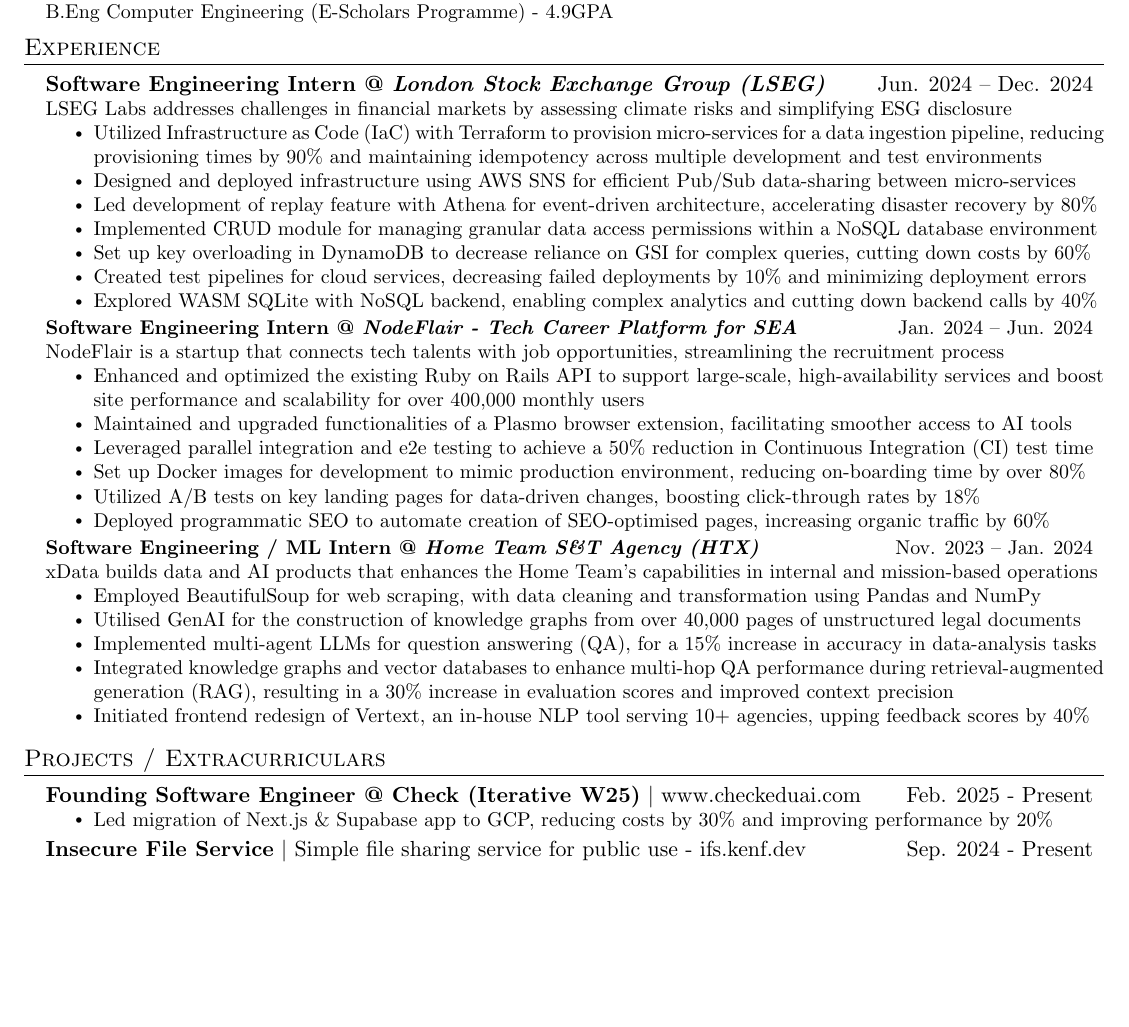
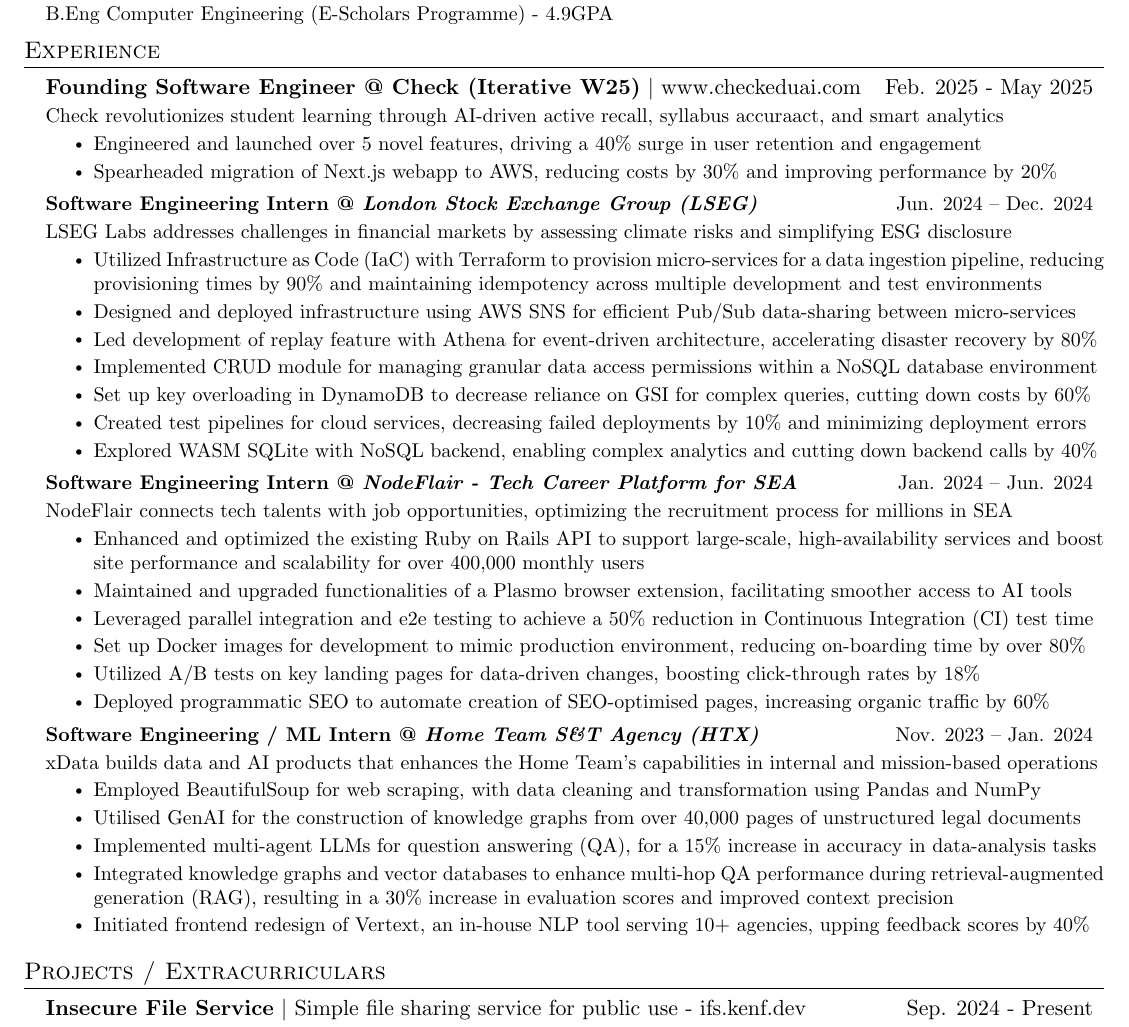
Before and after one commit to duckyfuz/resumes, a LaTeX CV (kennethgao_resume.tex): part of the page before the commit and part of page 1 of 2 after it, cut so that both start at the same text, the shorter picture padded with empty space. Compiled offline with pdfLaTeX.

Commit message:
move check into experiences

```diff
--- a/kennethgao_resume.tex
+++ b/kennethgao_resume.tex
@@ -28,6 +28,18 @@
 %-----------EXPERIENCE-----------
 \section{Experience}
   \resumeSubHeadingListStart
+    % \resumeSubheading{\textbf{Software Engineering Intern @ Binance}}{May 2025 - Present}
+    % \resumeDescription{Binance empowers users to trade, invest, and manage a cryptocurrencies seamlessly and securely on a global scale}
+    % \resumeItemListStart
+    %   \resumeItem{Interning under the Security team}
+    % \resumeItemListEnd
+
+    \resumeSubheading{\textbf{Founding Software Engineer @ Check (Iterative W25)} $|$ www.checkeduai.com}{Feb. 2025 - May 2025}
+    \resumeDescription{Check revolutionizes student learning through AI-driven active recall, syllabus accuraact, and smart analytics}
+    \resumeItemListStart
+      \resumeItem{Engineered and launched over 5 novel features, driving a 40\% surge in user retention and engagement}
+      \resumeItem{Spearheaded migration of Next.js webapp to AWS, reducing costs by 30\% and improving performance by 20\%}
+    \resumeItemListEnd
 
     \resumeSubheading{\textbf{Software Engineering Intern @ \textit{London Stock Exchange Group (LSEG)}}}{Jun. 2024 -- Dec. 2024}
     \resumeDescription{LSEG Labs addresses challenges in financial markets by assessing climate risks and simplifying ESG disclosure}
@@ -42,7 +54,7 @@
     \resumeItemListEnd
 
     \resumeSubheading{\textbf{Software Engineering Intern @ \textit{NodeFlair - Tech Career Platform for SEA}}}{Jan. 2024 -- Jun. 2024}
-    \resumeDescription{NodeFlair is a startup that connects tech talents with job opportunities, streamlining the recruitment process}
+    \resumeDescription{NodeFlair connects tech talents with job opportunities, optimizing the recruitment process for millions in SEA}
     \resumeItemListStart
       \resumeItem{Enhanced and optimized the existing Ruby on Rails API to support large-scale, high-availability services and boost site performance and scalability for over 400,000 monthly users}
       \resumeItem{Maintained and upgraded functionalities of a Plasmo browser extension, facilitating smoother access to AI tools}
@@ -68,11 +80,6 @@
 %-----------PROJECTS-----------
 \section{Projects / Extracurriculars}
   \resumeSubHeadingListStart
-
-    \resumeSubheading{\textbf{Founding Software Engineer @ Check (Iterative W25)} $|$ www.checkeduai.com}{Feb. 2025 - Present}
-    \resumeItemListStart
-      \resumeItem{Led migration of Next.js \& Supabase app to GCP, reducing costs by 30\% and improving performance by 20\%}
-    \resumeItemListEnd
 
     \resumeSubheading{\textbf{Insecure File Service} $|$ Simple file sharing service for public use - \href{http://ifs.kenf.dev/}{ifs.kenf.dev}}{Sep. 2024 - Present}
     \resumeItemListStart
```
Also changed, not shown: kennethgao_resume.pdf.
